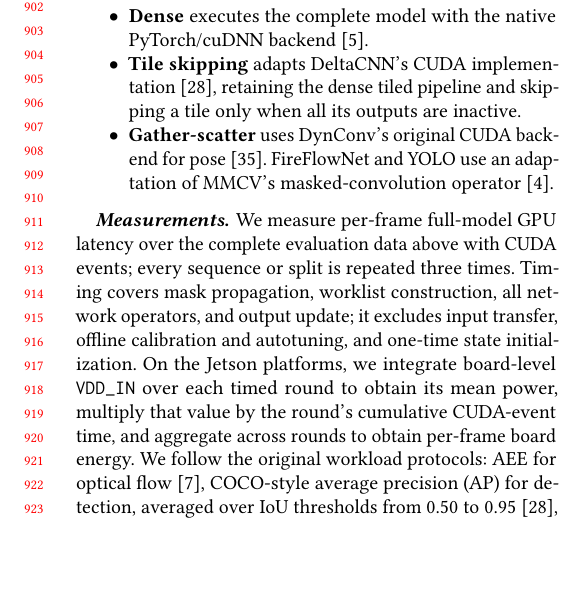
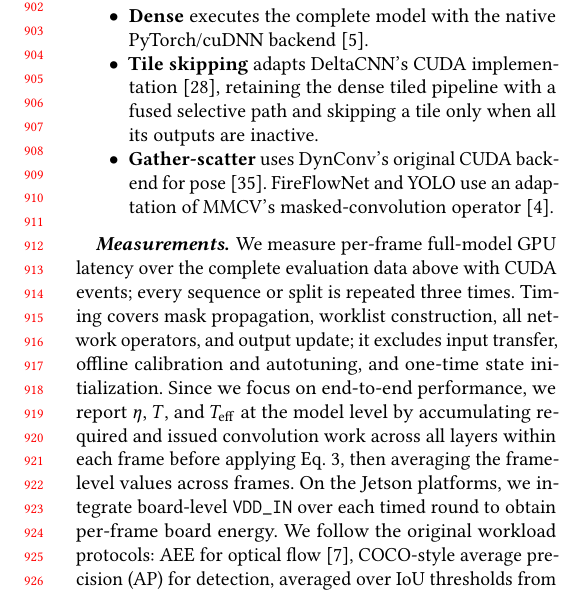
Before and after one commit to guanxiux/RAL, a LaTeX paper (main.tex, which reads src/eval.tex): part of one column of page 9 of 13, cut so that both start at the same text, the shorter picture padded with empty space. Compiled offline with pdfLaTeX.

Commit message:
paper: clarify evaluation metric aggregation

```diff
--- a/src/eval.tex
+++ b/src/eval.tex
@@ -90,7 +90,8 @@ work:
         PyTorch/cuDNN backend~\cite{cudnn}.
 
   \item \textbf{Tile skipping} adapts DeltaCNN's CUDA
-        implementation~\cite{deltacnn}, retaining the dense tiled pipeline and
+        implementation~\cite{deltacnn}, retaining the dense tiled pipeline with a fused selective
+        path and
         skipping a tile only when all its outputs are inactive.
 
   \item \textbf{Gather-scatter} uses DynConv's original CUDA backend for
@@ -104,10 +105,12 @@ We measure per-frame full-model GPU latency over the complete evaluation data
 above with CUDA events; every sequence or split is repeated three times. Timing
 covers mask propagation, worklist construction, all network operators, and
 output update; it excludes input transfer, offline calibration and autotuning,
-and one-time state initialization. On the Jetson platforms, we integrate
-board-level \texttt{VDD\_IN} over each timed round to obtain its mean power,
-multiply that value by the round's cumulative CUDA-event time, and aggregate
-across rounds to obtain per-frame board energy. We follow the original workload
+and one-time state initialization. Since we focus on end-to-end performance,
+we report $\eta$, $T$, and $T_{\mathrm{eff}}$ at the model level by
+accumulating required and issued convolution work across all layers within each
+frame before applying Eq.~\ref{eq:efficiency-framework}, then averaging the
+frame-level values across frames. On the Jetson platforms, we integrate
+board-level \texttt{VDD\_IN} over each timed round to obtain per-frame board energy. We follow the original workload
 protocols: AEE for optical flow~\cite{evconv}, COCO-style average precision
 (AP) for detection, averaged over IoU thresholds from 0.50 to
 0.95~\cite{deltacnn}, and PCKh for human pose~\cite{dynconv}. Because
```
Also changed, not shown: figures/cost_decomposition_table.tex (+2 -1 lines), figures/worklist_efficiency_table.tex (+4 -4 lines), main.pdf, src/eval.tex (3 more changed lines), 2 other files.
